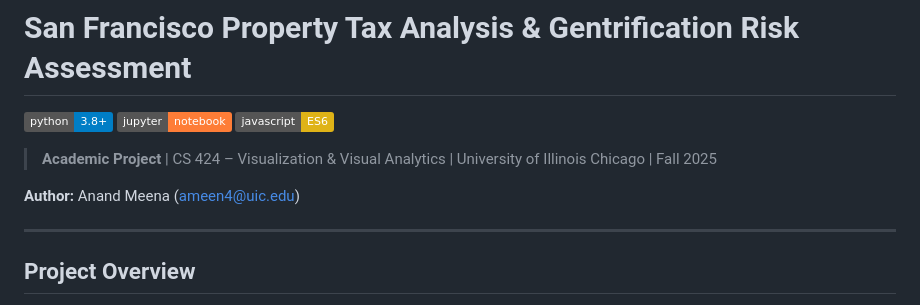
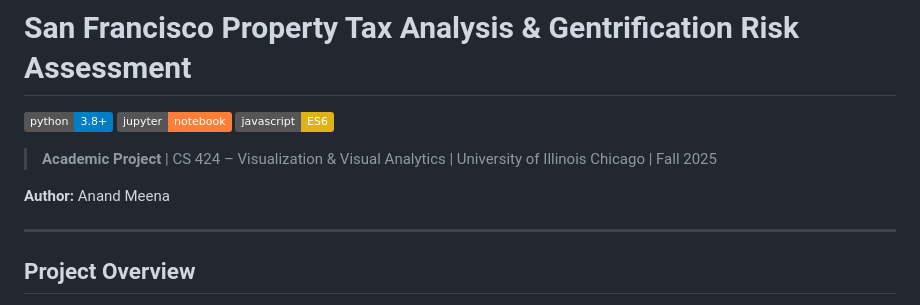
Before and after one commit to Alcatraz-0/San-Francisco-Property-Tax-Analysis-Gentrification-Risk-Assessment, a Markdown page: README.md, the part around the change. Rendered like a GitHub page; badges without logos.

Commit message:
Update author information in README.md

```diff
--- a/README.md
+++ b/README.md
@@ -6,7 +6,7 @@
 
 > **Academic Project** | CS 424 – Visualization & Visual Analytics | University of Illinois Chicago | Fall 2025
 
-**Author:** Anand Meena (ameen4@uic.edu)
+**Author:** Anand Meena
 
 ---
 
```
